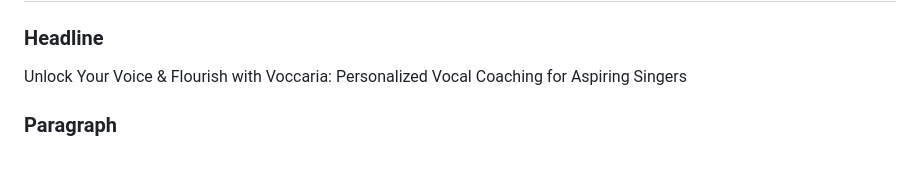
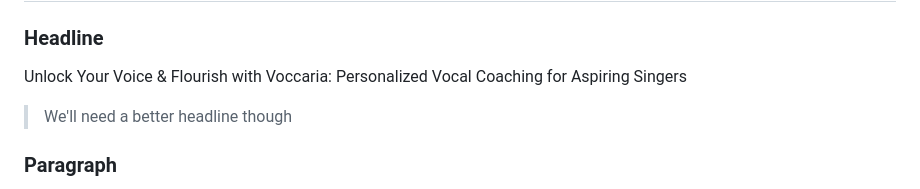
Before and after one commit to rajidevteam/voccaria, a Markdown page: planning/content.md, the part around the change. GitHub-like rendering; blank space fills up the shorter version.

```diff
--- a/planning/content.md
+++ b/planning/content.md
@@ -5,6 +5,8 @@
 ### Headline
 
 Unlock Your Voice & Flourish with Voccaria: Personalized Vocal Coaching for Aspiring Singers
+
+> We'll need a better headline though
 
 ### Paragraph
 
```
